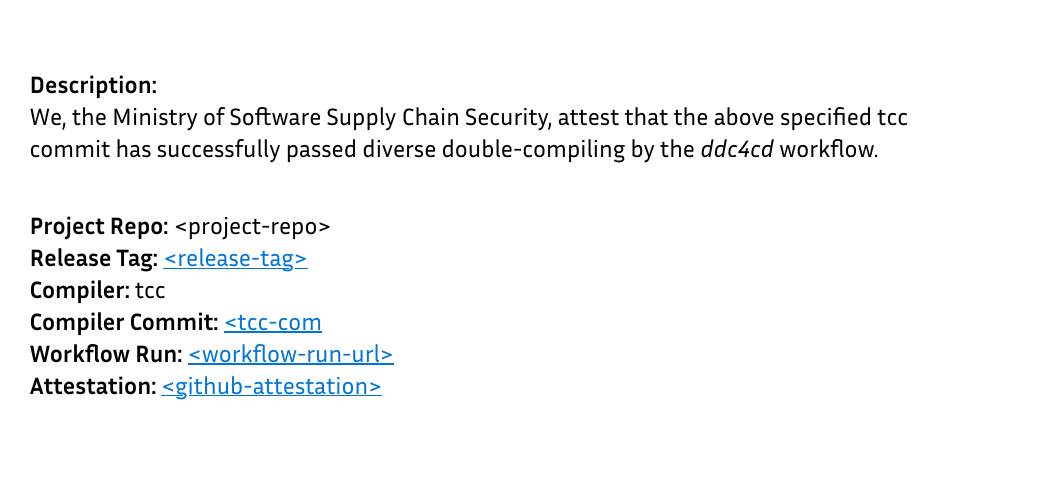
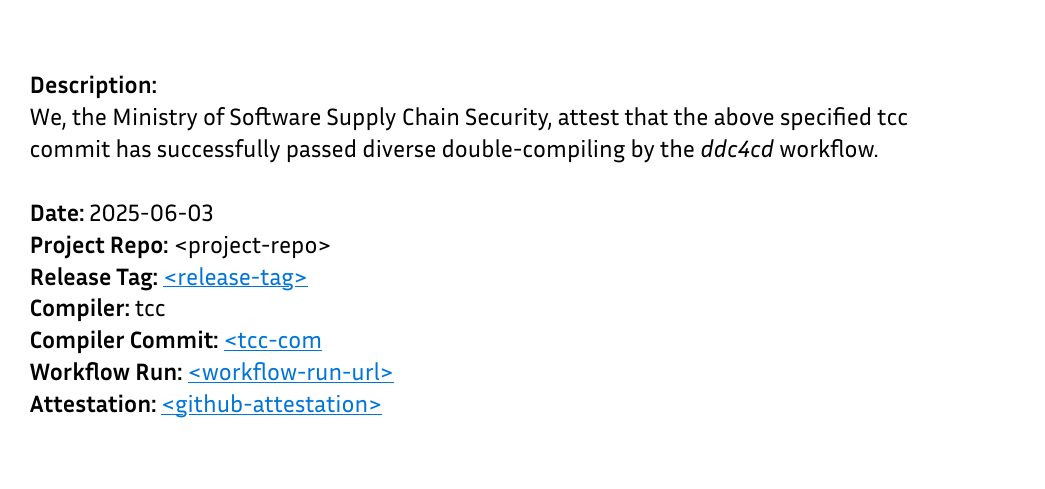
Before and after one commit to chains-project/ddc4cd, a Typst document (doc/certificate/template.typ): part of the page, cut so that both start at the same text. Compiled offline with Typst 0.15.

Commit message:
doc: add date to certificate

```diff
--- a/doc/certificate/template.typ
+++ b/doc/certificate/template.typ
@@ -56,7 +56,7 @@
     *Description:* \
     We, the Ministry of Software Supply Chain Security, attest that the above specified tcc commit has successfully passed diverse double-compiling by the _ddc4cd_ workflow.\
     \
-
+    *Date:* #datetime.today().display()\
     *Project Repo:* #project-repo \
     *Release Tag:* #link("https://github.com/chains-project/tcc-hardened/releases/tag/"+release-tag)[#release-tag] \
     *Compiler:* tcc \
```
